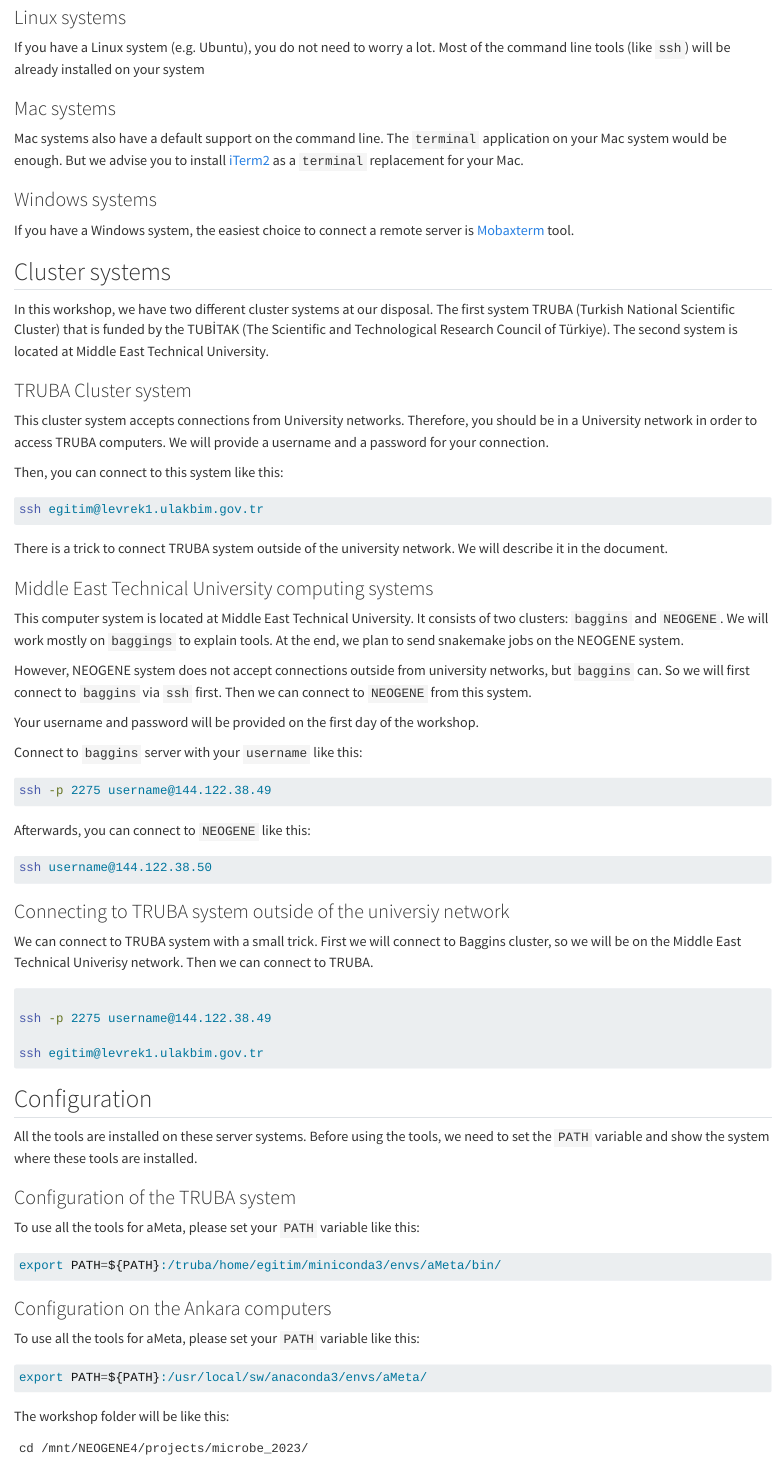
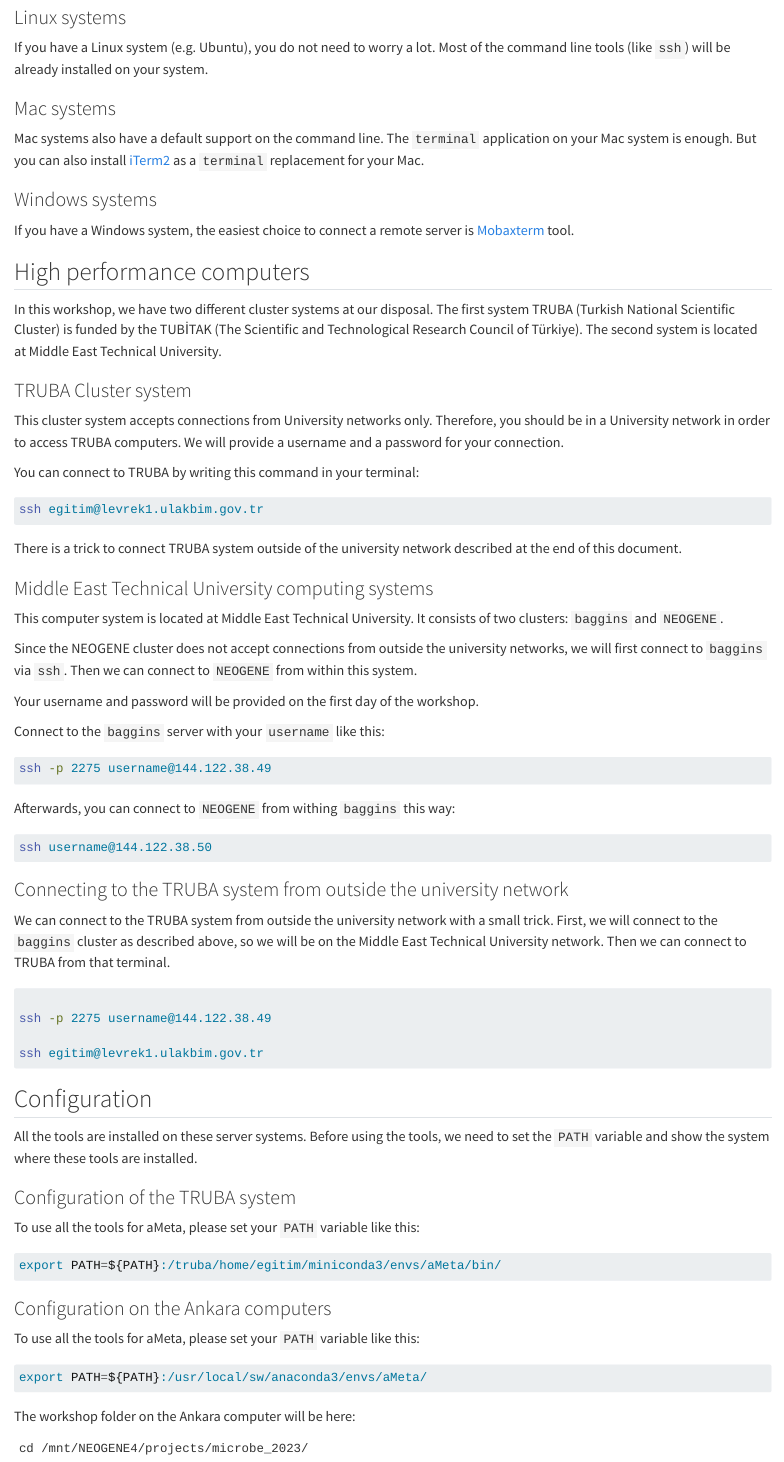
Before and after one commit to kirdoklab/aMeta-workshop, a Quarto document (cluster-connection.qmd): the page in a window 1100 px wide, from 260 px down. Rendered offline with R 4.5, knitr and Pandoc in place of Quarto, with nearby package versions.

Commit message:
Proofreading cluster-connection

````diff
--- a/cluster-connection.qmd
+++ b/cluster-connection.qmd
@@ -11,57 +11,57 @@ You should have been comfortable using the Unix/Linux command line to take the c
 
 ### Linux systems
 
-If you have a Linux system (e.g. Ubuntu), you do not need to worry a lot. Most of the command line tools (like `ssh`) will be already installed on your system
+If you have a Linux system (e.g. Ubuntu), you do not need to worry a lot. Most of the command line tools (like `ssh`) will be already installed on your system.
 
 ### Mac systems
 
-Mac systems also have a default support on the command line. The `terminal` application on your Mac system would be enough. But we advise you to install [iTerm2](https://iterm2.com/) as a `terminal` replacement for your Mac.
+Mac systems also have a default support on the command line. The `terminal` application on your Mac system is enough. But you can also install [iTerm2](https://iterm2.com/) as a `terminal` replacement for your Mac.
 
 ### Windows systems
 
-If you have a Windows system, the easiest choice  to connect a remote server is [Mobaxterm](https://mobaxterm.mobatek.net) tool.
+If you have a Windows system, the easiest choice to connect a remote server is [Mobaxterm](https://mobaxterm.mobatek.net) tool.
 
-## Cluster systems
+## High performance computers
 
-In this workshop, we have two different cluster systems at our disposal. The first system TRUBA (Turkish National Scientific Cluster) that is funded by the TUBİTAK (The Scientific and Technological Research Council of Türkiye). The second system is located at Middle East Technical University.
+In this workshop, we have two different cluster systems at our disposal. The first system TRUBA (Turkish National Scientific Cluster) is funded by the TUBİTAK (The Scientific and Technological Research Council of Türkiye). The second system is located at Middle East Technical University.
 
 ### TRUBA Cluster system
 
-This cluster system accepts connections from University networks. Therefore, you should be in a University network in order to access TRUBA computers. We will provide a username and a password for your connection.
+This cluster system accepts connections from University networks only. Therefore, you should be in a University network in order to access TRUBA computers. We will provide a username and a password for your connection.
 
-Then, you can connect to this system like this:
+You can connect to TRUBA by writing this command in your terminal:
 
 ```bash
 ssh egitim@levrek1.ulakbim.gov.tr
 
 ```
 
-There is a trick to connect TRUBA system outside of the university network. We will describe it in the document.
+There is a trick to connect TRUBA system outside of the university network described at the end of this document.
 
 ### Middle East Technical University computing systems
 
-This computer system is located at Middle East Technical University. It consists of two clusters: `baggins` and `NEOGENE`. We will work mostly on `baggings` to explain tools. At the end, we plan to send snakemake jobs on the NEOGENE system.
+This computer system is located at Middle East Technical University. It consists of two clusters: `baggins` and `NEOGENE`.
 
-However, NEOGENE system does not accept connections  outside from university networks, but `baggins` can. So we will first connect to `baggins` via `ssh` first. Then we can connect to `NEOGENE` from this system.
+Since the NEOGENE cluster does not accept connections from outside the university networks, we will first connect to `baggins` via `ssh`. Then we can connect to `NEOGENE` from within this system.
 
 Your username and password will be provided on the first day of the workshop.
 
-Connect to `baggins` server with your `username` like this:
+Connect to the `baggins` server with your `username` like this:
 
 ```bash
 ssh -p 2275 username@144.122.38.49
 
 ```
 
-Afterwards, you can connect to `NEOGENE` like this:
+Afterwards, you can connect to `NEOGENE` from withing `baggins` this way:
 
 ```bash
 ssh username@144.122.38.50
 ```
 
-### Connecting to TRUBA system outside of the universiy network
+### Connecting to the TRUBA system from outside the university network
 
-We can connect to TRUBA system with a small trick. First we will connect to Baggins cluster, so we will be on the Middle East Technical Univerisy network. Then we can connect to TRUBA.
+We can connect to the TRUBA system from outside the university network with a small trick. First, we will connect to the `baggins` cluster as described above, so we will be on the Middle East Technical University network. Then we can connect to TRUBA from that terminal.
 
 ```bash
 
@@ -93,7 +93,7 @@ export PATH=${PATH}:/usr/local/sw/anaconda3/envs/aMeta/
 
 ```
 
-The workshop folder will be like this:
+The workshop folder on the Ankara computer will be here:
 
 ```
 cd /mnt/NEOGENE4/projects/microbe_2023/
````
Also changed, not shown: cluster-connection.qmd (4 more changed lines).
